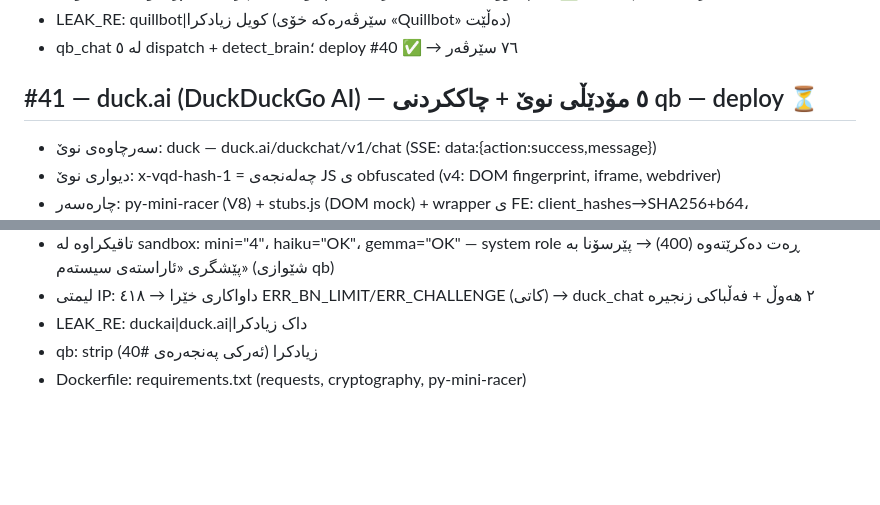
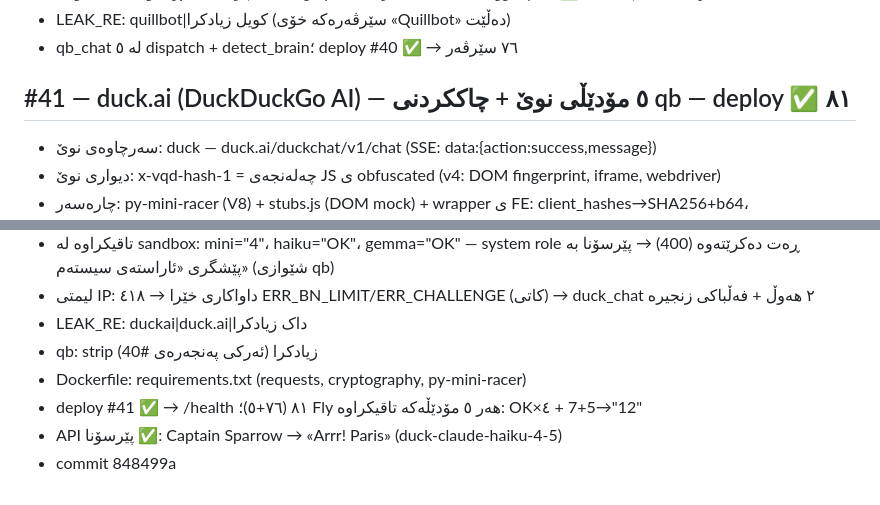
Before and after one commit to Yusfkarim/ayai, a Markdown page: FIX_LOG_DAI.md, 2 parts joined by grey strips. Drawn GitHub-style; blank space fills up the shorter version.

Commit message:
#41 log: deploy 81 verified

```diff
--- a/FIX_LOG_DAI.md
+++ b/FIX_LOG_DAI.md
@@ -193,7 +193,7 @@
 - LEAK_RE: quillbot|کویل زیادکرا (سێرڤەرەکە خۆی «Quillbot» دەڵێت)
 - qb_chat لە ٥ dispatch + detect_brain؛ deploy #40 ✅ → ٧٦ سێرڤەر
 
-## #41 — duck.ai (DuckDuckGo AI) — ٥ مۆدێڵی نوێ + چاککردنی qb — deploy ⏳
+## #41 — duck.ai (DuckDuckGo AI) — ٥ مۆدێڵی نوێ + چاککردنی qb — deploy ✅ ٨١
 - سەرچاوەی نوێ: duck — duck.ai/duckchat/v1/chat (SSE: data:{action:success,message})
 - دیواری نوێ: x-vqd-hash-1 = چەلەنجەی JS ی obfuscated (v4: DOM fingerprint, iframe, webdriver)
 - چارەسەر: py-mini-racer (V8) + stubs.js (DOM mock) + wrapper ی FE: client_hashes→SHA256+b64، meta{origin:"https://duck.ai", stack, duration}
@@ -204,3 +204,6 @@
 - LEAK_RE: duckai|duck.ai|داک زیادکرا
 - qb: <editor-content> strip زیادکرا (ئەرکی پەنجەرەی #40)
 - Dockerfile: requirements.txt (requests, cryptography, py-mini-racer)
+- deploy #41 ✅ → /health ٨١ (٧٦+٥)؛ Fly هەر ٥ مۆدێڵەکە تاقیکراوە: OK×٤ + 7+5→"12"
+- API پێرسۆنا ✅: Captain Sparrow → «Arrr! Paris» (duck-claude-haiku-4-5)
+- commit 848499a
```
